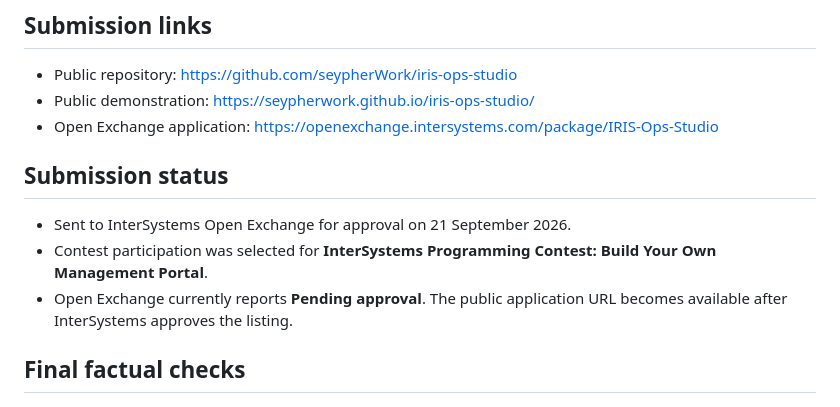
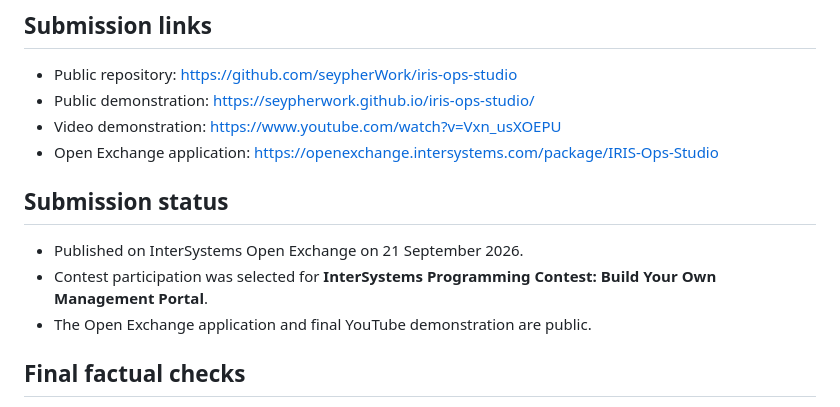
Before and after one commit to seypherWork/iris-ops-studio, a Markdown page: docs/submission.md, the part around the change. Rendered like a GitHub page.

```diff
--- a/docs/submission.md
+++ b/docs/submission.md
@@ -56,15 +56,15 @@ workflow reviewable without credentials.
 
 - Public repository: https://github.com/seypherWork/iris-ops-studio
 - Public demonstration: https://seypherwork.github.io/iris-ops-studio/
+- Video demonstration: https://www.youtube.com/watch?v=Vxn_usXOEPU
 - Open Exchange application: https://openexchange.intersystems.com/package/IRIS-Ops-Studio
 
 ## Submission status
 
-- Sent to InterSystems Open Exchange for approval on 21 September 2026.
+- Published on InterSystems Open Exchange on 21 September 2026.
 - Contest participation was selected for **InterSystems Programming Contest:
   Build Your Own Management Portal**.
-- Open Exchange currently reports **Pending approval**. The public application
-  URL becomes available after InterSystems approves the listing.
+- The Open Exchange application and final YouTube demonstration are public.
 
 ## Final factual checks
 
```
Also changed, not shown: docs/validation-report.md (+24 -6 lines).
